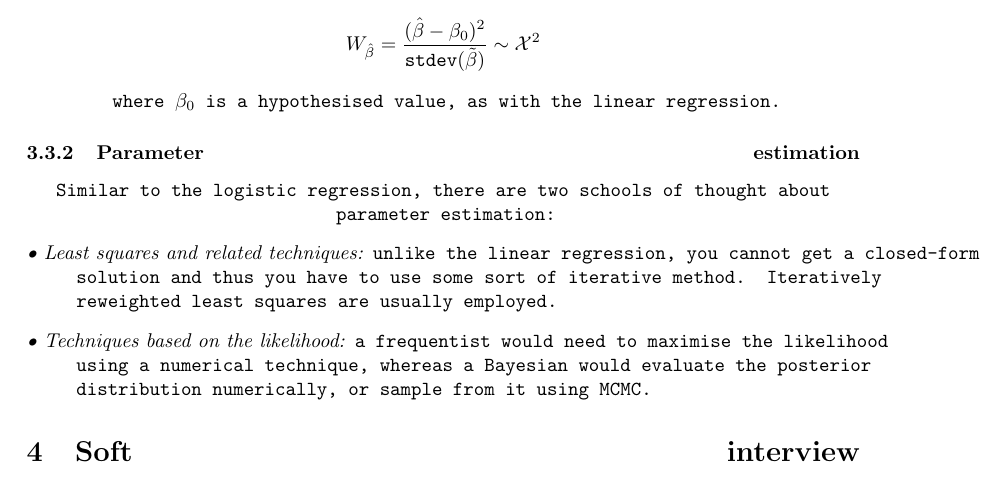
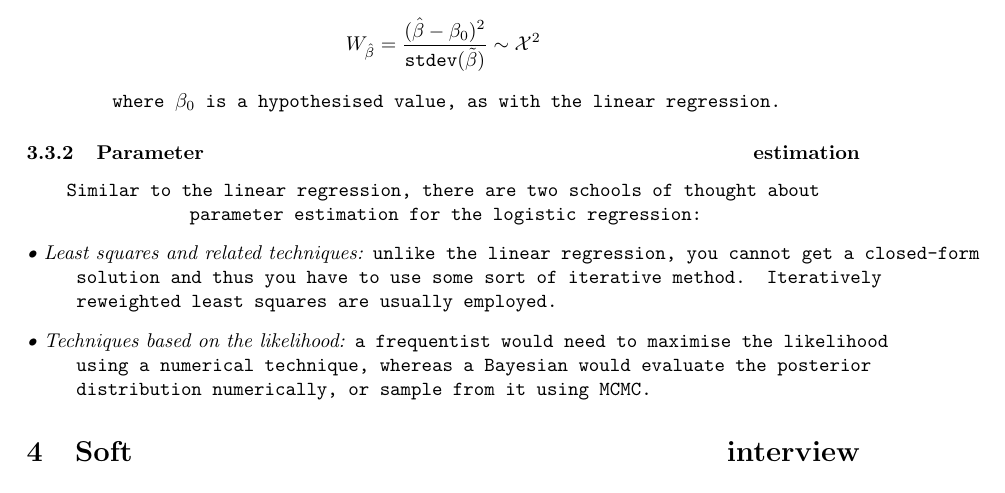
Before and after one commit to dwcoder/QuantitativePrimer, a LaTeX document (src/QuantitativePrimer.tex): part of page 77 of 85, cut so that both start at the same text. Compiled offline with pdfLaTeX.

Commit message:
Errorfixes:
Fix an erroneous term in the logistic regression parameter estimation

```diff
--- a/src/QuantitativePrimer.tex
+++ b/src/QuantitativePrimer.tex
@@ -1546,7 +1546,7 @@ where $\beta_0$ is a hypothesised value, as with the linear regression.
 
 \subsubsection{Parameter estimation}
 
-Similar to the logistic regression, there are two schools of thought about parameter estimation:
+Similar to the linear regression, there are two schools of thought about parameter estimation for the logistic regression:
 \begin{description}
   \item[Least squares and related techniques:]
     unlike the linear regression, you cannot get a closed-form solution and thus you have to use some sort of iterative method. Iteratively reweighted least squares are usually employed.
```
